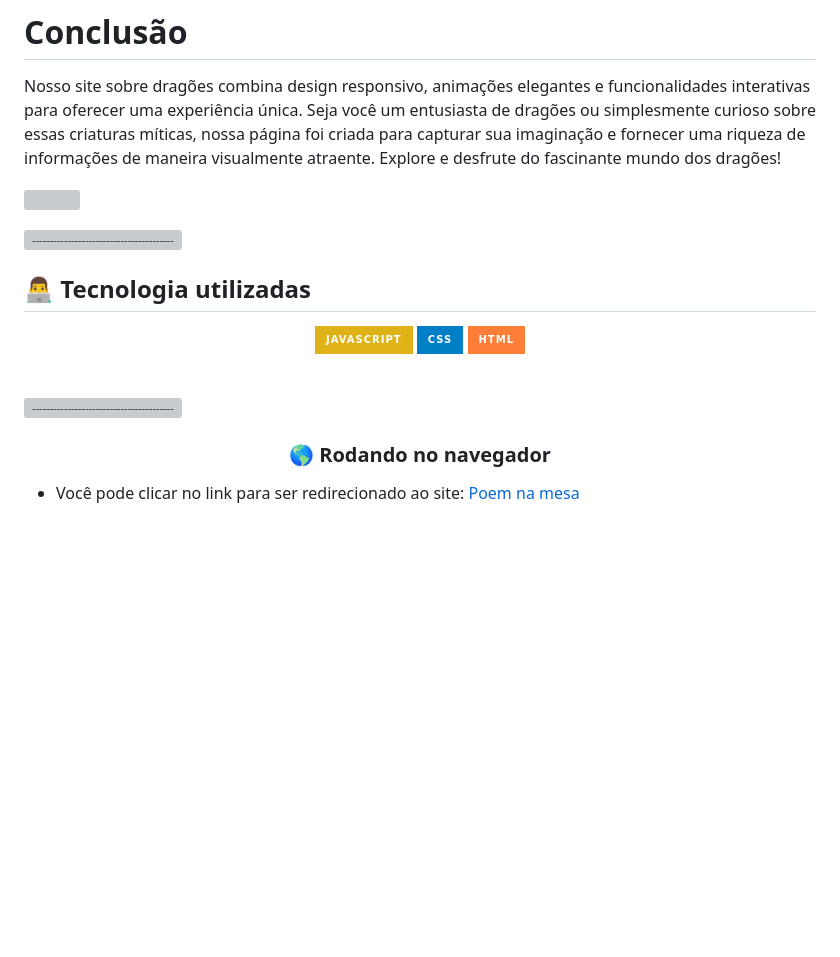
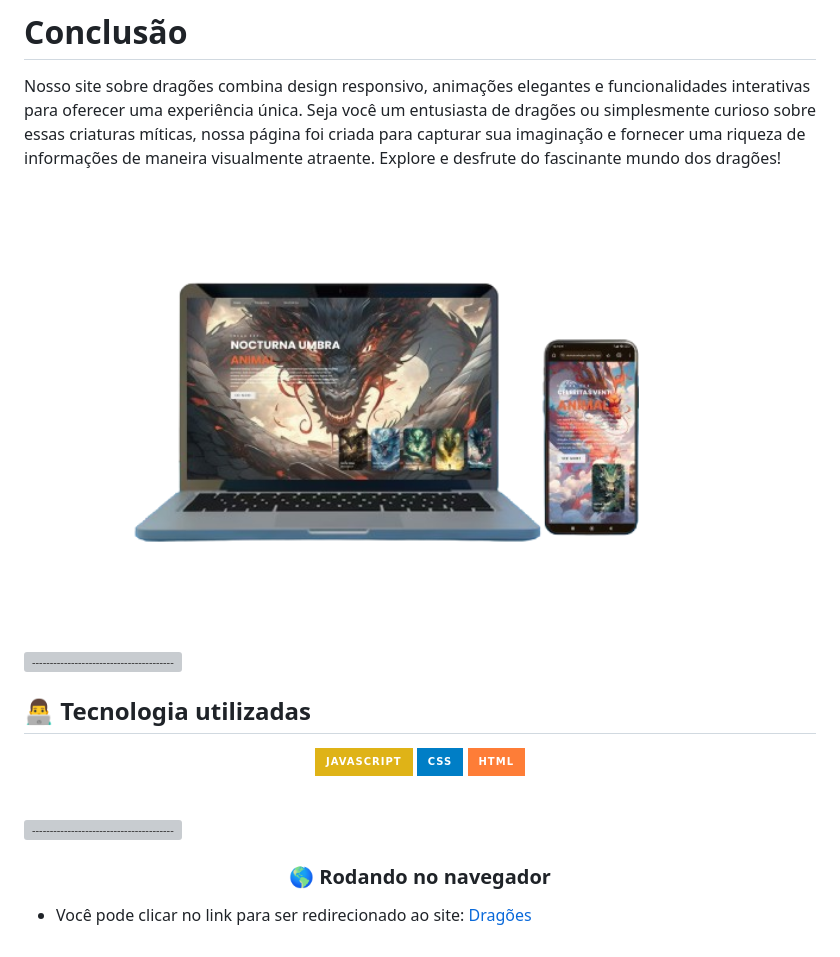
Before and after one commit to Lucasbarbosa332/Landing-Page-3D, a Markdown page: README.md, the part around the change. GitHub-like rendering; badges without logos; blank space fills up the shorter version; grey boxes are pictures that could not be loaded.

```diff
--- a/README.md
+++ b/README.md
@@ -30,7 +30,7 @@ Outra funcionalidade chave da nossa página é o carrossel animado. Este carross
 Nosso site sobre dragões combina design responsivo, animações elegantes e funcionalidades interativas para oferecer uma experiência única. Seja você um entusiasta de dragões ou simplesmente curioso sobre essas criaturas míticas, nossa página foi criada para capturar sua imaginação e fornecer uma riqueza de informações de maneira visualmente atraente. Explore e desfrute do fascinante mundo dos dragões!
 
 
-<img width=100% src=""></img>
+<img width=100% src="https://github.com/Lucasbarbosa332/Landing-Page-3D/blob/main/pagina_drg%C3%A3o___1_-removebg-preview.png"></img>
 
 
 ![-----------------------------------------------------](https://raw.githubusercontent.com/andreasbm/readme/master/assets/lines/rainbow.png)
@@ -53,4 +53,4 @@ Nosso site sobre dragões combina design responsivo, animações elegantes e fun
 <h3 align='center'> 🌎 Rodando no navegador</h3>
 
 - Você pode clicar no link para ser redirecionado ao site:
-[Poem na mesa](https://poemnamesa.netlify.app/)
+[Dragões](https://akumanodragon.netlify.app/)
```
